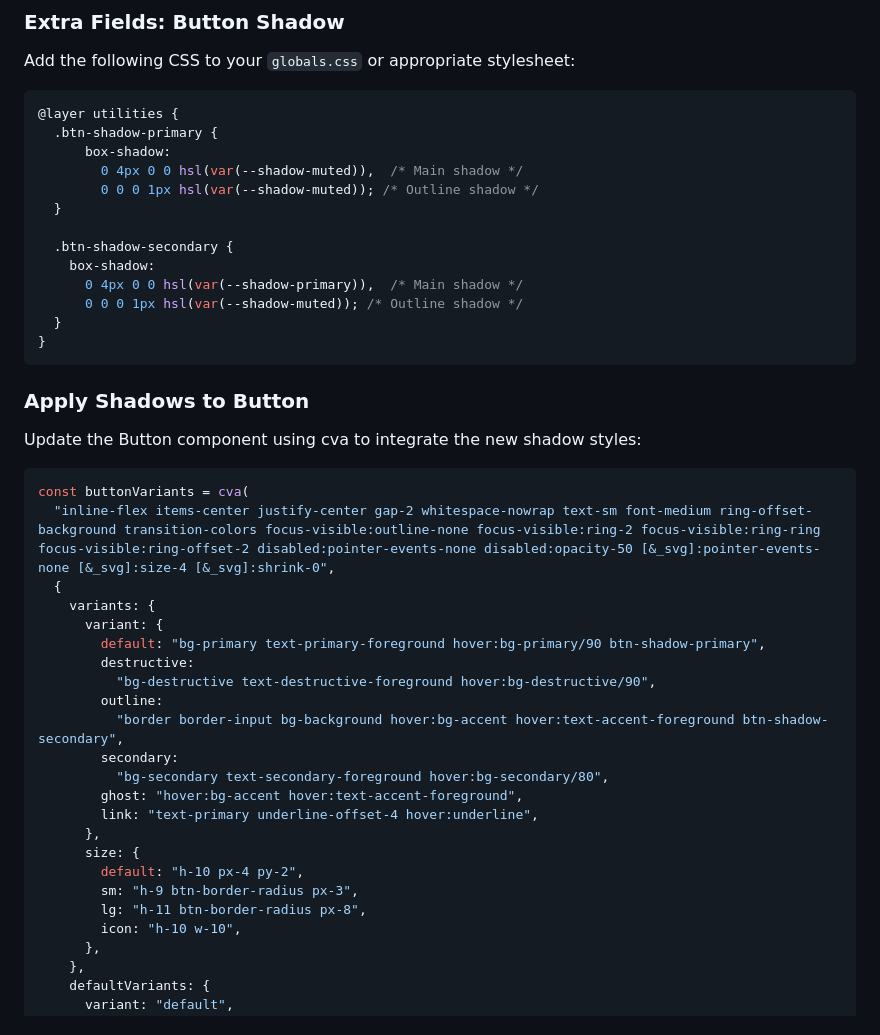
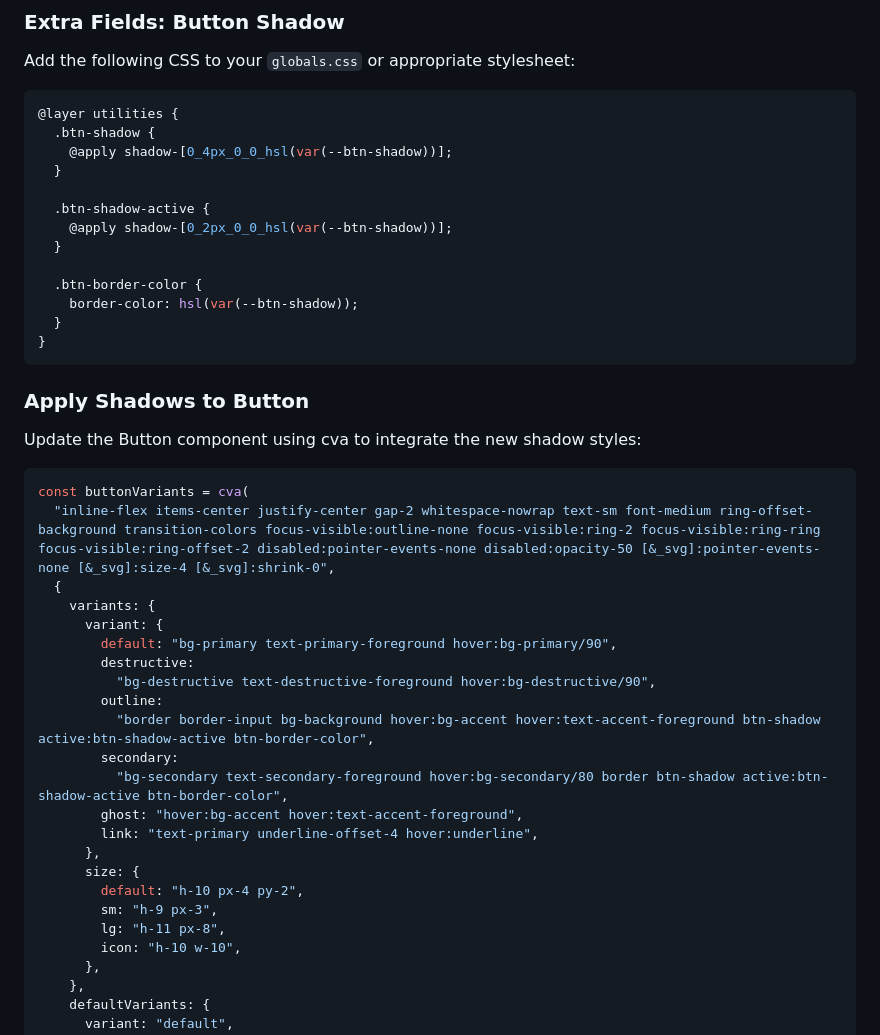
Before and after one commit to AbelianDev/community, a Markdown page: extra_parameters.md, the part around the change. GitHub-like rendering.

Commit message:
Update extra_parameters.md with new btn variables (#5)

````diff
--- a/extra_parameters.md
+++ b/extra_parameters.md
@@ -12,16 +12,16 @@ Add the following CSS to your `globals.css` or appropriate stylesheet:
 
 ```css
 @layer utilities {
-  .btn-shadow-primary {
-      box-shadow:
-        0 4px 0 0 hsl(var(--shadow-muted)),  /* Main shadow */
-        0 0 0 1px hsl(var(--shadow-muted)); /* Outline shadow */
+  .btn-shadow {
+    @apply shadow-[0_4px_0_0_hsl(var(--btn-shadow))];
   }
 
-  .btn-shadow-secondary {
-    box-shadow:
-      0 4px 0 0 hsl(var(--shadow-primary)),  /* Main shadow */
-      0 0 0 1px hsl(var(--shadow-muted)); /* Outline shadow */
+  .btn-shadow-active {
+    @apply shadow-[0_2px_0_0_hsl(var(--btn-shadow))];
+  }
+
+  .btn-border-color {
+    border-color: hsl(var(--btn-shadow));
   }
 }
 ```
@@ -36,20 +36,20 @@ const buttonVariants = cva(
   {
     variants: {
       variant: {
-        default: "bg-primary text-primary-foreground hover:bg-primary/90 btn-shadow-primary",
+        default: "bg-primary text-primary-foreground hover:bg-primary/90",
         destructive:
           "bg-destructive text-destructive-foreground hover:bg-destructive/90",
         outline:
-          "border border-input bg-background hover:bg-accent hover:text-accent-foreground btn-shadow-secondary",
+          "border border-input bg-background hover:bg-accent hover:text-accent-foreground btn-shadow active:btn-shadow-active btn-border-color",
         secondary:
-          "bg-secondary text-secondary-foreground hover:bg-secondary/80",
+          "bg-secondary text-secondary-foreground hover:bg-secondary/80 border btn-shadow active:btn-shadow-active btn-border-color",
         ghost: "hover:bg-accent hover:text-accent-foreground",
         link: "text-primary underline-offset-4 hover:underline",
       },
       size: {
         default: "h-10 px-4 py-2",
-        sm: "h-9 btn-border-radius px-3",
-        lg: "h-11 btn-border-radius px-8",
+        sm: "h-9 px-3",
+        lg: "h-11 px-8",
         icon: "h-10 w-10",
       },
     },
````
